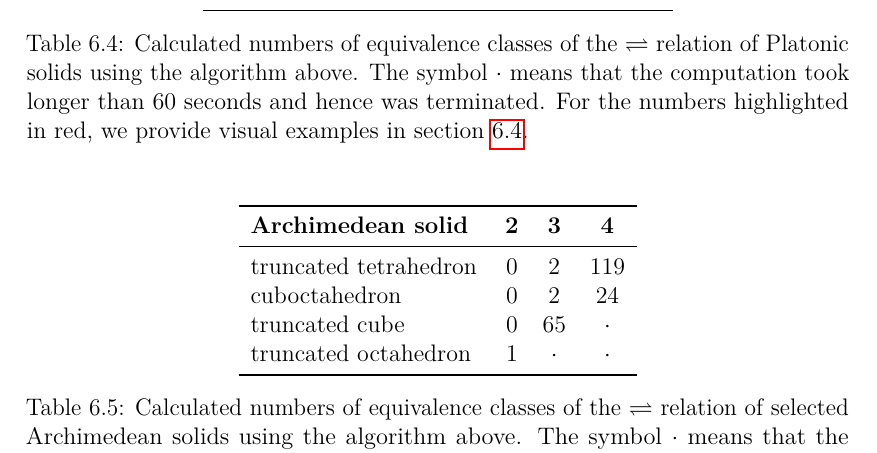
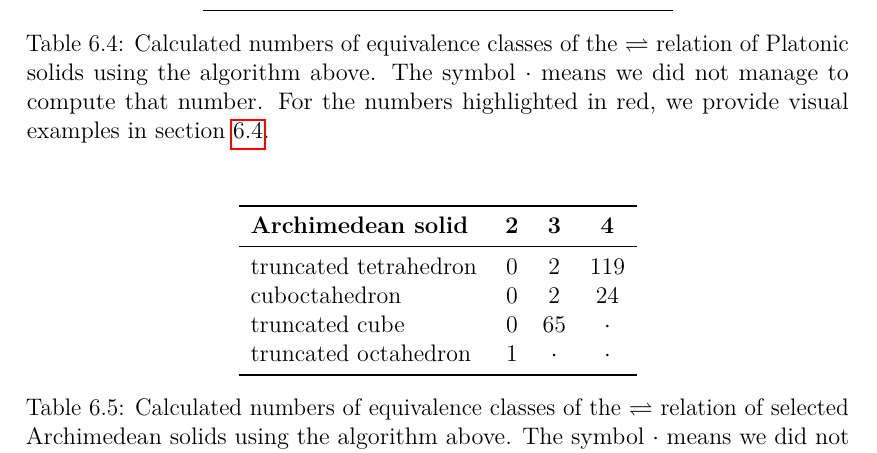
Before and after one commit to hartmaj2/plat-arch-solids-coloring, a LaTeX thesis (Paper/thesis.tex, which reads Paper/6count_partitions_indepsets.tex): part of page 45 of 54, cut so that both start at the same text. Compiled offline with pdfLaTeX; a LaTeX package or settings file that is missing is left out.

Commit message:
Change table captions to publishable version

```diff
--- a/Paper/6count_partitions_indepsets.tex
+++ b/Paper/6count_partitions_indepsets.tex
@@ -290,7 +290,7 @@ icosahedron & $0$ & $0$ & $\tabemph{1}$ & $12$ & $\cdot$ & $\cdot$ & $\cdot$ \\
 dodecahedron & $0$ & $17$ & $\cdot$ & $\cdot$ & $\cdot$ & $\cdot$ & $\cdot$ \\
 \bottomrule
 \end{tabular}
-\caption{Calculated numbers of equivalence classes of the $\rightleftharpoons$ relation of Platonic solids using the algorithm above. The symbol $\cdot$ means that the computation took longer than 60 seconds and hence was terminated. For the numbers highlighted in red, we provide visual examples in section \ref{sec:relaut-classes-visualisations}.}
+\caption{Calculated numbers of equivalence classes of the $\rightleftharpoons$ relation of Platonic solids using the algorithm above. The symbol $\cdot$ means we did not manage to compute that number. For the numbers highlighted in red, we provide visual examples in section \ref{sec:relaut-classes-visualisations}.}
 \label{tab:plat-nums-relabeling-automorphism-classes}
 \end{table}
 
@@ -306,7 +306,7 @@ truncated cube & $0$ & $65$ & $\cdot$ \\
 truncated octahedron & $1$ & $\cdot$ & $\cdot$ \\
 \bottomrule
 \end{tabular}
-\caption{Calculated numbers of equivalence classes of the $\rightleftharpoons$ relation of selected Archimedean solids using the algorithm above. The symbol $\cdot$ means that the computation took longer than 60 seconds and hence was terminated.}
+\caption{Calculated numbers of equivalence classes of the $\rightleftharpoons$ relation of selected Archimedean solids using the algorithm above. The symbol $\cdot$ means we did not manage to compute that number.}
 \label{tab:arch-nums-relabeling-automorphism-classes}
 \end{table}
 
```
